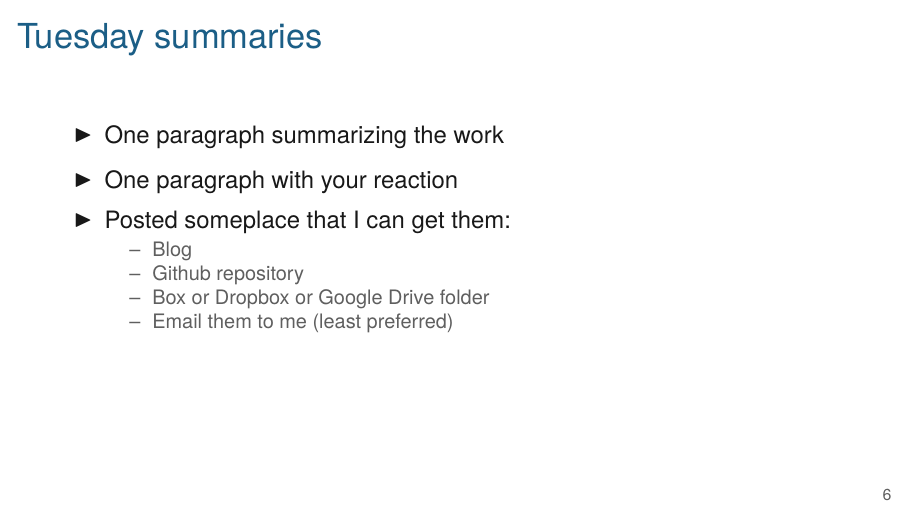
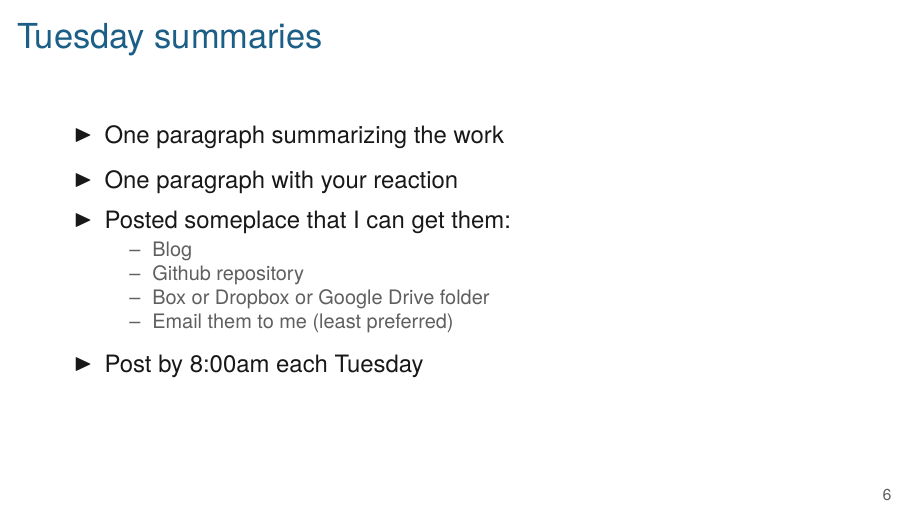
Before and after one commit to kbroman/BMI881_fall2022, LaTeX slides (slides/00_intro_slides.tex): page 6 of 10. Compiled offline with XeLaTeX.

Commit message:
intro slides: emphasize that summaries due 8am Tuesday

```diff
--- a/slides/00_intro_slides.tex
+++ b/slides/00_intro_slides.tex
@@ -106,6 +106,7 @@
 \item Box or Dropbox or Google Drive folder
 \item Email them to me (least preferred)
   \ei
+\item Post by 8:00am each Tuesday
 \ei
 
 \end{frame}
```
